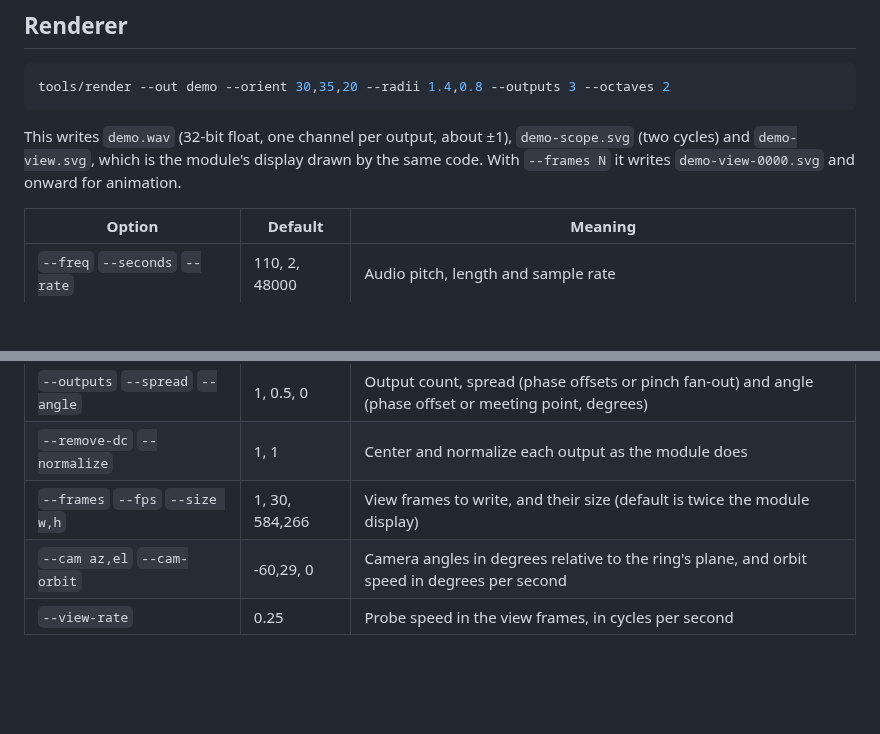
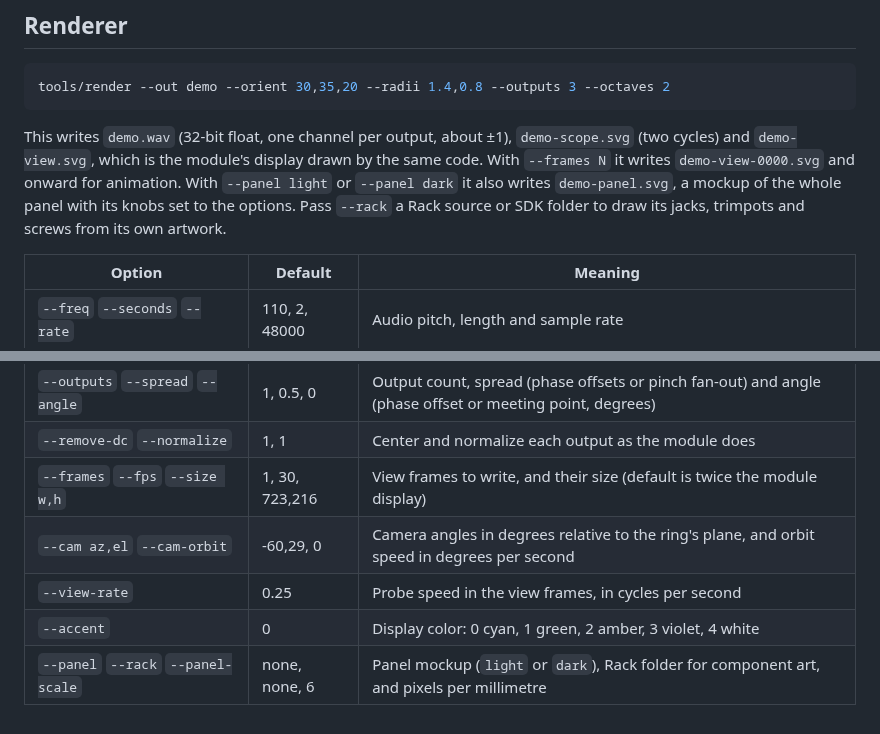
Before and after one commit to un1tz3r0/vcvcomplexosc, a Markdown page: README.md, 2 parts joined by grey strips. Drawn GitHub-style; blank space fills up the shorter version.

````diff
--- a/README.md
+++ b/README.md
@@ -37,7 +40,7 @@ make -C tools                     # the renderer
 tools/render --out demo --orient 30,35,20 --radii 1.4,0.8 --outputs 3 --octaves 2
 ```
 
-This writes `demo.wav` (32-bit float, one channel per output, about ±1), `demo-scope.svg` (two cycles) and `demo-view.svg`, which is the module's display drawn by the same code. With `--frames N` it writes `demo-view-0000.svg` and onward for animation.
+This writes `demo.wav` (32-bit float, one channel per output, about ±1), `demo-scope.svg` (two cycles) and `demo-view.svg`, which is the module's display drawn by the same code. With `--frames N` it writes `demo-view-0000.svg` and onward for animation. With `--panel light` or `--panel dark` it also writes `demo-panel.svg`, a mockup of the whole panel with its knobs set to the options. Pass `--rack` a Rack source or SDK folder to draw its jacks, trimpots and screws from its own artwork.
 
 | Option | Default | Meaning |
 |---|---|---|
@@ -51,6 +54,8 @@ This writes `demo.wav` (32-bit float, one channel per output, about ±1), `demo-
 | `--mode` | phase | `phase` spreads outputs around one ring; `pinch` makes rings that meet at `--angle` |
 | `--outputs` `--spread` `--angle` | 1, 0.5, 0 | Output count, spread (phase offsets or pinch fan-out) and angle (phase offset or meeting point, degrees) |
 | `--remove-dc` `--normalize` | 1, 1 | Center and normalize each output as the module does |
-| `--frames` `--fps` `--size w,h` | 1, 30, 584,266 | View frames to write, and their size (default is twice the module display) |
+| `--frames` `--fps` `--size w,h` | 1, 30, 723,216 | View frames to write, and their size (default is twice the module display) |
 | `--cam az,el` `--cam-orbit` | -60,29, 0 | Camera angles in degrees relative to the ring's plane, and orbit speed in degrees per second |
 | `--view-rate` | 0.25 | Probe speed in the view frames, in cycles per second |
+| `--accent` | 0 | Display color: 0 cyan, 1 green, 2 amber, 3 violet, 4 white |
+| `--panel` `--rack` `--panel-scale` | none, none, 6 | Panel mockup (`light` or `dark`), Rack folder for component art, and pixels per millimetre |
````
Also changed, not shown: other parts of README.md (+10 -7 lines), docs/orbit-display.png, docs/orbit-panel.png (added), 14 other files.
